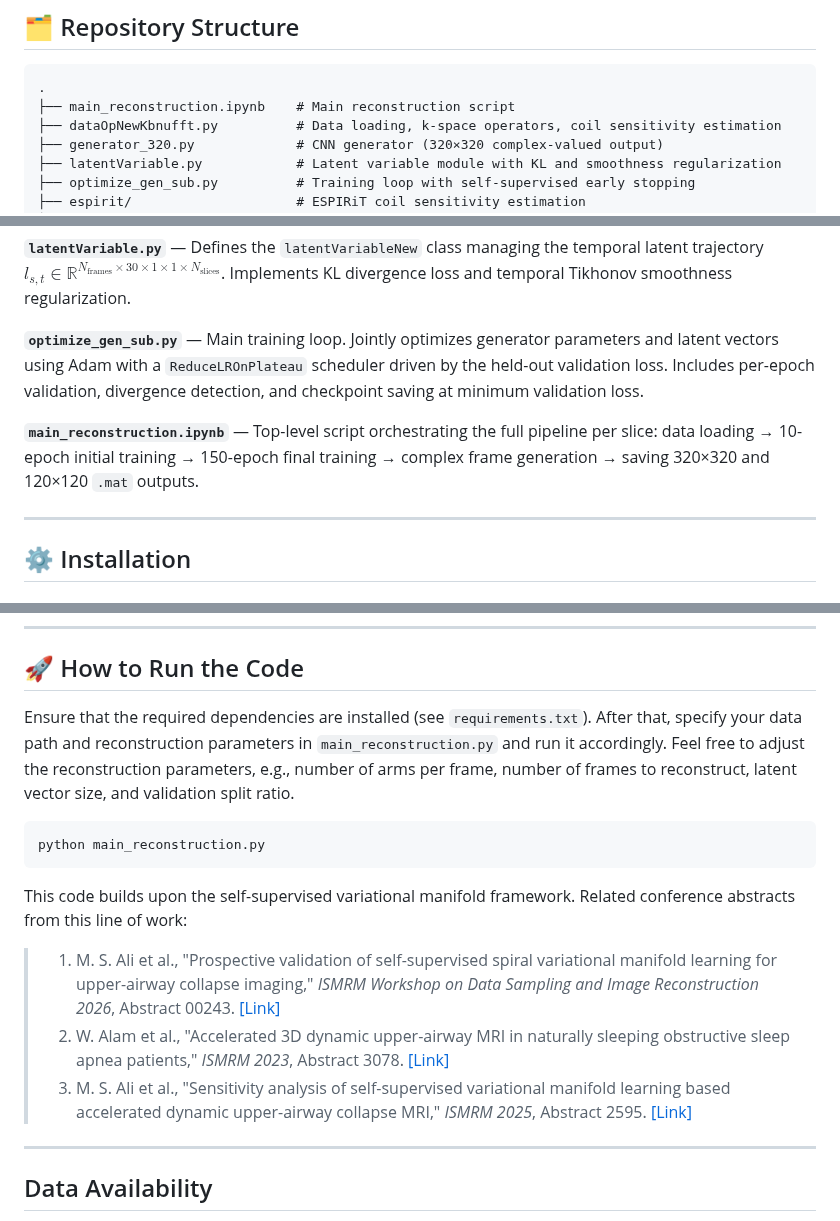
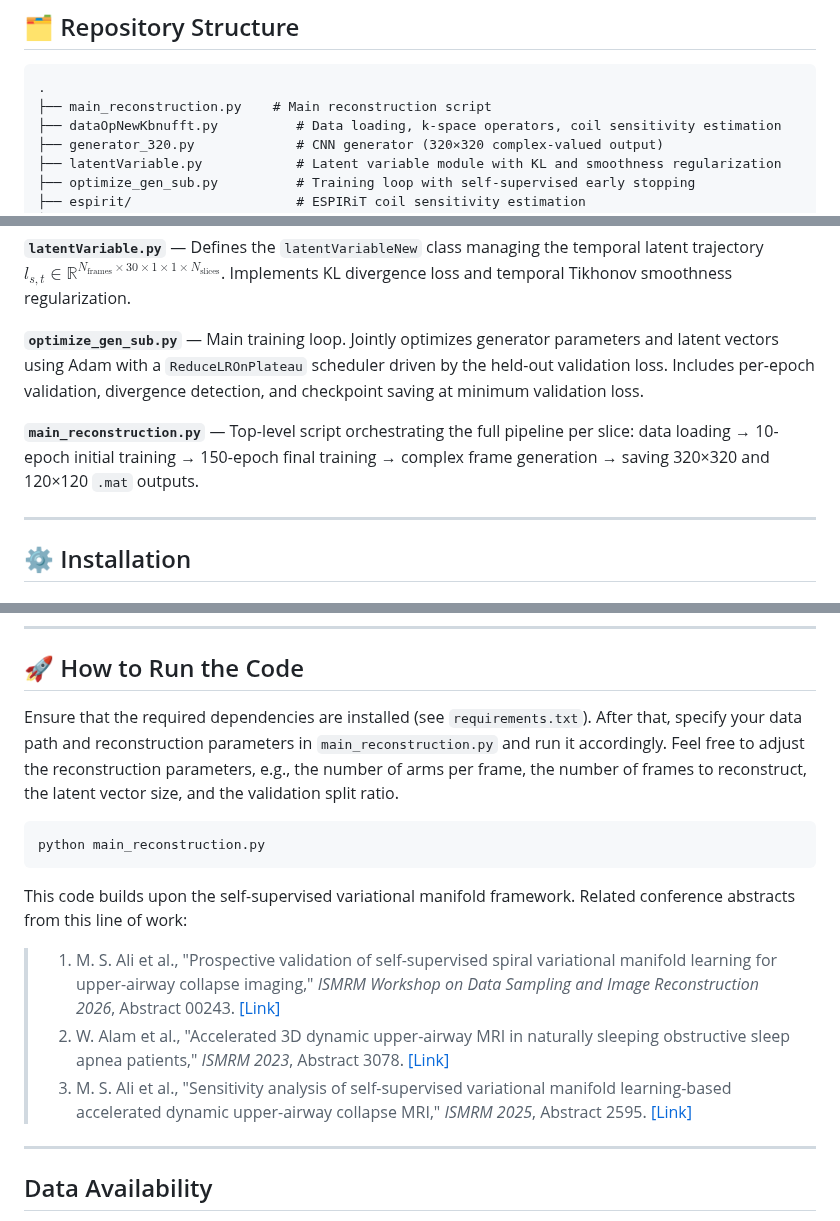
Before and after one commit to md-shahin-ali/self-supervised_reconstruction, a Markdown page: README.md, 3 parts joined by grey strips. Rendered like a GitHub page.

Commit message:
Add files via upload
Updated README to reflect the change from a Jupyter notebook to a Python script for the main reconstruction process. Adjusted phrasing for clarity in the installation and usage sections.

````diff
--- a/README.md
+++ b/README.md
@@ -76,7 +76,7 @@ where $G_\theta$ is a CNN generator mapping latent vectors $l_{t}$ to single-sli
 
 ```
 .
-├── main_reconstruction.ipynb    # Main reconstruction script
+├── main_reconstruction.py    # Main reconstruction script
 ├── dataOpNewKbnufft.py          # Data loading, k-space operators, coil sensitivity estimation
 ├── generator_320.py             # CNN generator (320×320 complex-valued output)
 ├── latentVariable.py            # Latent variable module with KL and smoothness regularization
@@ -99,7 +99,7 @@ where $G_\theta$ is a CNN generator mapping latent vectors $l_{t}$ to single-sli
 
 **`optimize_gen_sub.py`** — Main training loop. Jointly optimizes generator parameters and latent vectors using Adam with a `ReduceLROnPlateau` scheduler driven by the held-out validation loss. Includes per-epoch validation, divergence detection, and checkpoint saving at minimum validation loss.
 
-**`main_reconstruction.ipynb`** — Top-level script orchestrating the full pipeline per slice: data loading → 10-epoch initial training → 150-epoch final training → complex frame generation → saving 320×320 and 120×120 `.mat` outputs.
+**`main_reconstruction.py`** — Top-level script orchestrating the full pipeline per slice: data loading → 10-epoch initial training → 150-epoch final training → complex frame generation → saving 320×320 and 120×120 `.mat` outputs.
 
 ---
 
@@ -137,7 +137,7 @@ Full list: see [`requirements.txt`](requirements.txt).
 
 ## 🚀 How to Run the Code
 
-Ensure that the required dependencies are installed (see `requirements.txt`). After that, specify your data path and reconstruction parameters in `main_reconstruction.py` and run it accordingly. Feel free to adjust the reconstruction parameters, e.g., number of arms per frame, number of frames to reconstruct, latent vector size, and validation split ratio.
+Ensure that the required dependencies are installed (see `requirements.txt`). After that, specify your data path and reconstruction parameters in `main_reconstruction.py` and run it accordingly. Feel free to adjust the reconstruction parameters, e.g., the number of arms per frame, the number of frames to reconstruct, the latent vector size, and the validation split ratio.
 ```bash
 python main_reconstruction.py
 ```
@@ -146,7 +146,7 @@ This code builds upon the self-supervised variational manifold framework. Relate
 
 > 1. M. S. Ali et al., "Prospective validation of self-supervised spiral variational manifold learning for upper-airway collapse imaging," *ISMRM Workshop on Data Sampling and Image Reconstruction 2026*, Abstract 00243. [[Link]](https://echo.ismrm.org/abstracts/view/98d6f8bd-452e-4b21-9633-6c5434e4c661)
 > 2. W. Alam et al., "Accelerated 3D dynamic upper-airway MRI in naturally sleeping obstructive sleep apnea patients," *ISMRM 2023*, Abstract 3078. [[Link]](https://archive.ismrm.org/2023/3078.html)
-> 3. M. S. Ali et al., "Sensitivity analysis of self-supervised variational manifold learning based accelerated dynamic upper-airway collapse MRI," *ISMRM 2025*, Abstract 2595. [[Link]](https://archive.ismrm.org/2025/2595.html)
+> 3. M. S. Ali et al., "Sensitivity analysis of self-supervised variational manifold learning-based accelerated dynamic upper-airway collapse MRI," *ISMRM 2025*, Abstract 2595. [[Link]](https://archive.ismrm.org/2025/2595.html)
 
 ---
 
````
